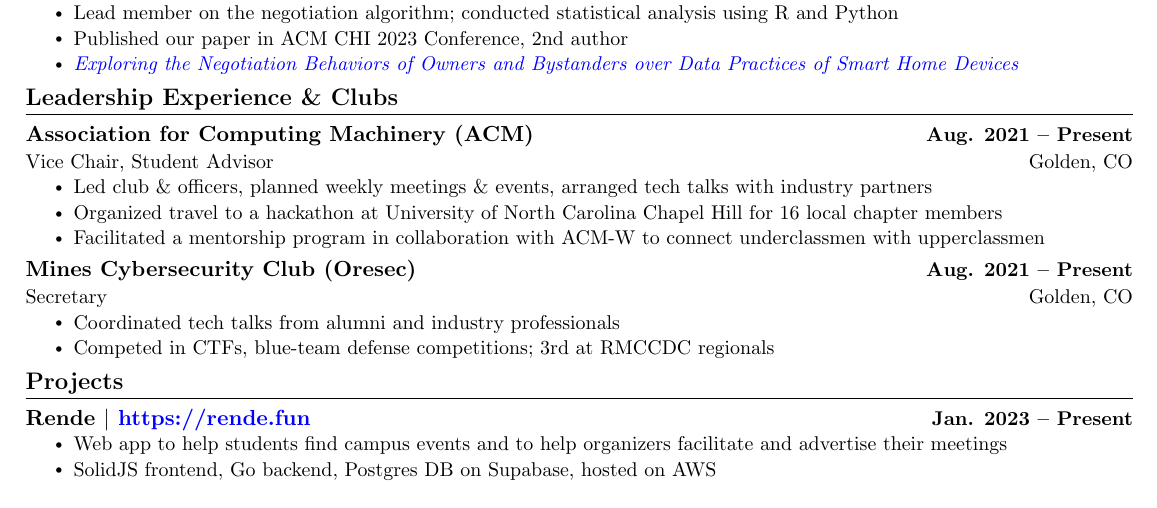
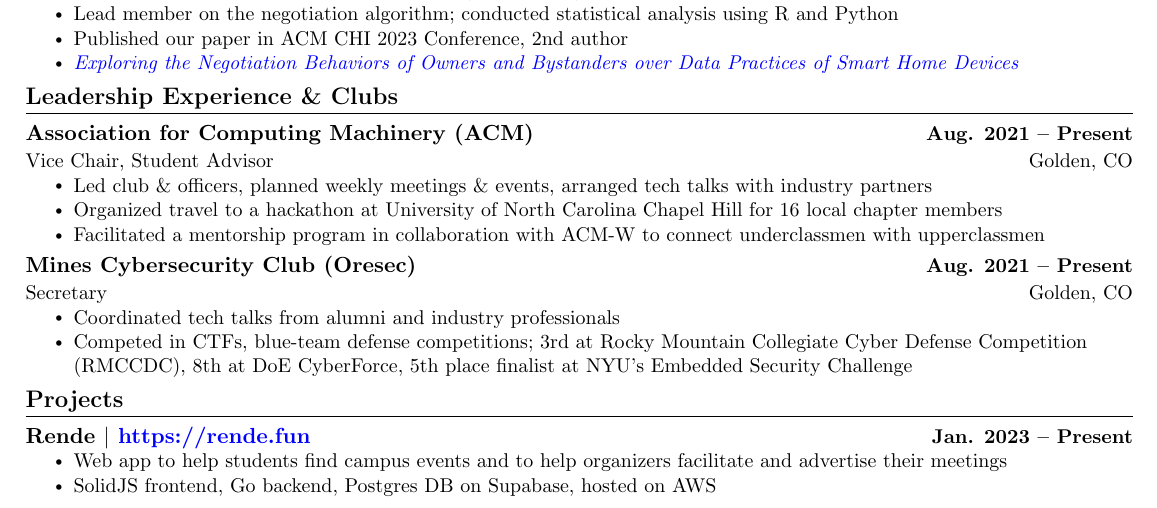
Before and after one commit to gosueep/resume, a LaTeX CV (resume.tex): part of the page, cut so that both start at the same text. Compiled offline with pdfLaTeX.

Commit message:
edited cyber competitions - csaw, cyberforce

```diff
--- a/resume.tex
+++ b/resume.tex
@@ -241,7 +241,7 @@
       {Secretary}{Golden, CO}
       \resumeItemListStart
         \resumeItem{Coordinated tech talks from alumni and industry professionals}
-        \resumeItem{Competed in CTFs, blue-team defense competitions; 3rd at RMCCDC regionals}
+        \resumeItem{Competed in CTFs, blue-team defense competitions; 3rd at Rocky Mountain Collegiate Cyber Defense Competition (RMCCDC), 8th at DoE CyberForce, 5th place finalist at NYU's Embedded Security Challenge}
       \resumeItemListEnd
 
     % % CPM
```
Also changed, not shown: resume.pdf.
